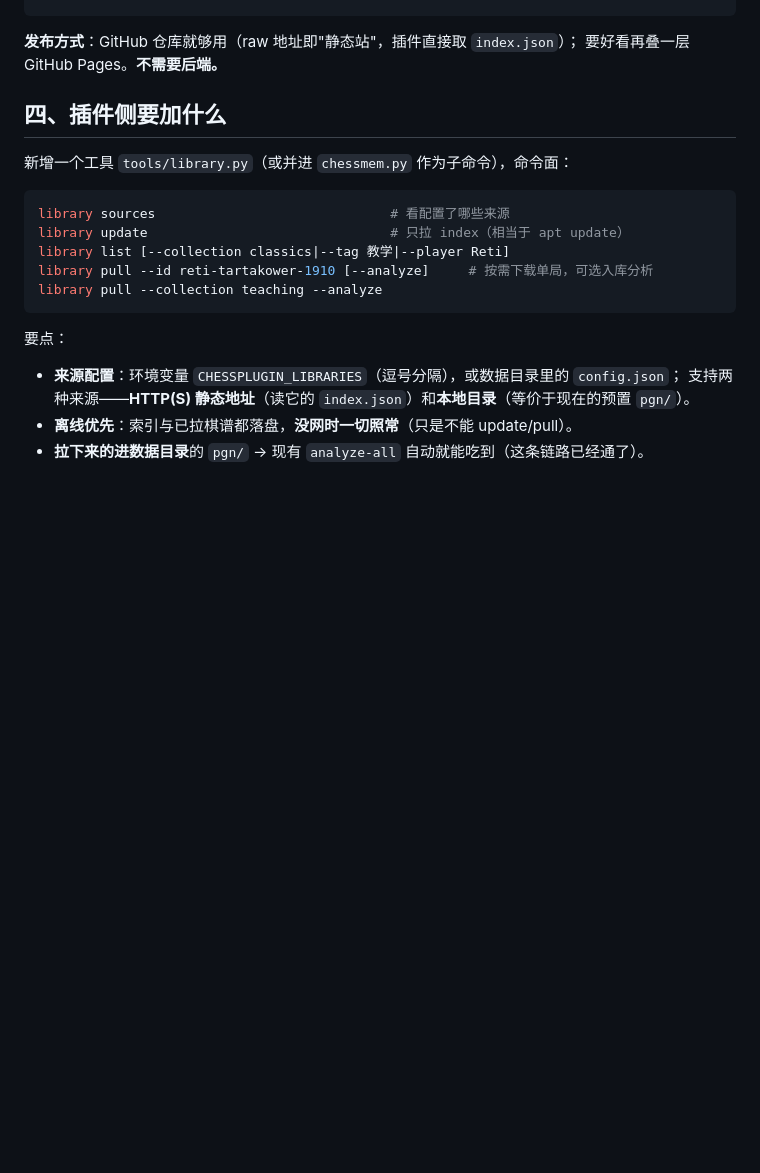
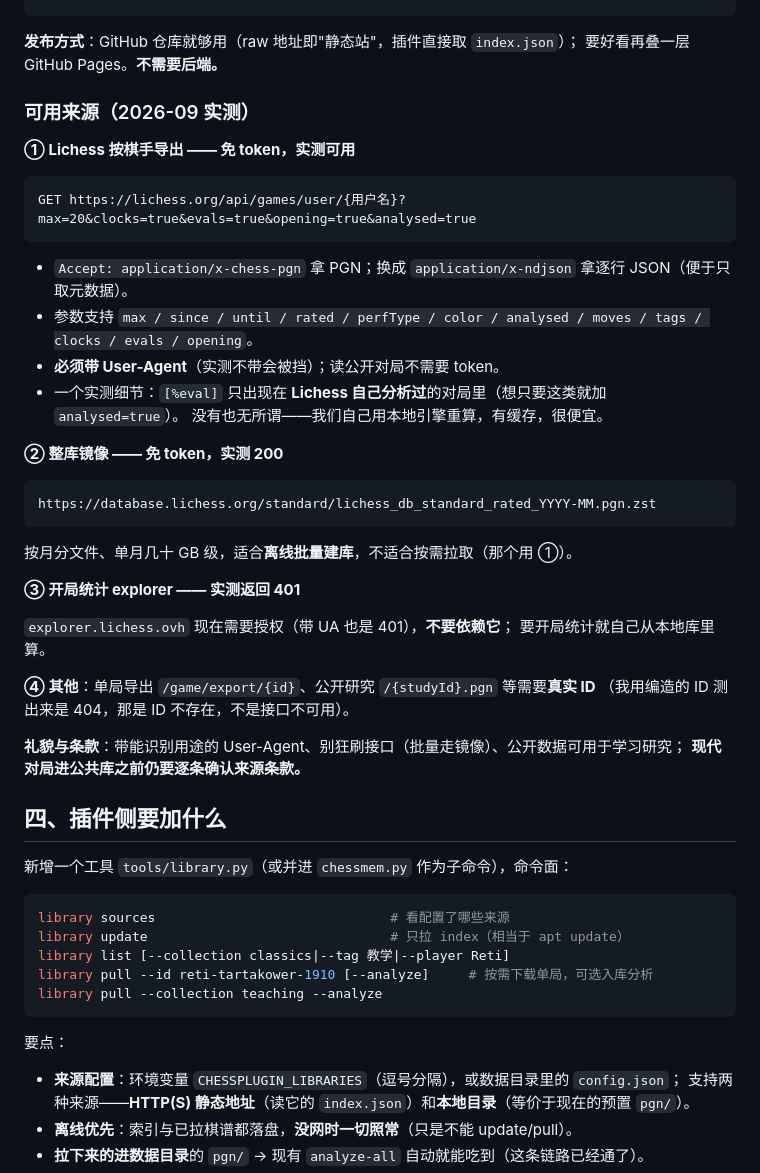
Before and after one commit to CuberRobot/ChessWithCodex, a Markdown page: docs/game-library-plan.md, the part around the change. GitHub-like rendering; blank space fills up the shorter version.

Commit message:
棋谱库方案补「可用来源（实测）」：Lichess 按棋手导出免 token 可用（必须带 UA、evals 只在已分析对局里）、整库镜像按月可用、explorer 现需授权、单局/研究接口需真实 ID

````diff
--- a/docs/game-library-plan.md
+++ b/docs/game-library-plan.md
@@ -60,6 +60,39 @@ games/
 
 **发布方式**：GitHub 仓库就够用（raw 地址即"静态站"，插件直接取 `index.json`）；
 要好看再叠一层 GitHub Pages。**不需要后端。**
+
+### 可用来源（2026-09 实测）
+
+**① Lichess 按棋手导出 —— 免 token，实测可用**
+
+```
+GET https://lichess.org/api/games/user/{用户名}?max=20&clocks=true&evals=true&opening=true&analysed=true
+```
+
+- `Accept: application/x-chess-pgn` 拿 PGN；换成 `application/x-ndjson` 拿逐行 JSON（便于只取元数据）。
+- 参数支持 `max / since / until / rated / perfType / color / analysed / moves / tags / clocks / evals / opening`。
+- **必须带 User-Agent**（实测不带会被挡）；读公开对局不需要 token。
+- 一个实测细节：`[%eval]` 只出现在 **Lichess 自己分析过**的对局里（想只要这类就加 `analysed=true`）。
+  没有也无所谓——我们自己用本地引擎重算，有缓存，很便宜。
+
+**② 整库镜像 —— 免 token，实测 200**
+
+```
+https://database.lichess.org/standard/lichess_db_standard_rated_YYYY-MM.pgn.zst
+```
+
+按月分文件、单月几十 GB 级，适合**离线批量建库**，不适合按需拉取（那个用 ①）。
+
+**③ 开局统计 explorer —— 实测返回 401**
+
+`explorer.lichess.ovh` 现在需要授权（带 UA 也是 401），**不要依赖它**；
+要开局统计就自己从本地库里算。
+
+**④ 其他**：单局导出 `/game/export/{id}`、公开研究 `/{studyId}.pgn` 等需要**真实 ID**
+（我用编造的 ID 测出来是 404，那是 ID 不存在，不是接口不可用）。
+
+**礼貌与条款**：带能识别用途的 User-Agent、别狂刷接口（批量走镜像）、公开数据可用于学习研究；
+**现代对局进公共库之前仍要逐条确认来源条款。**
 
 ## 四、插件侧要加什么
 
````
